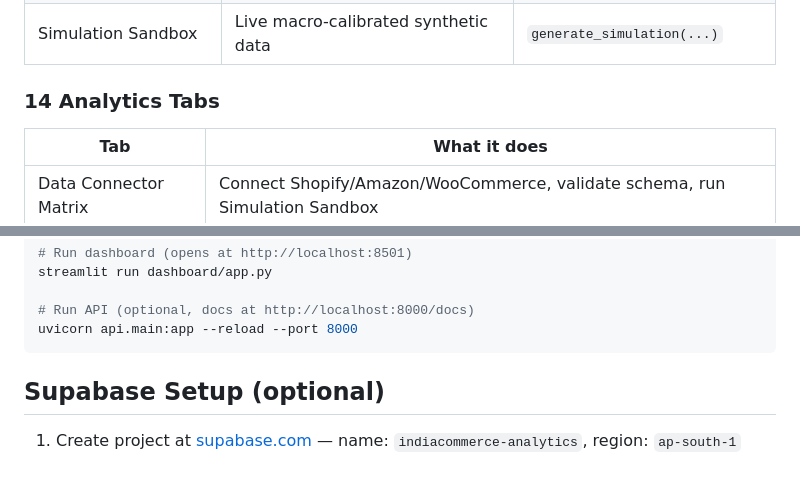
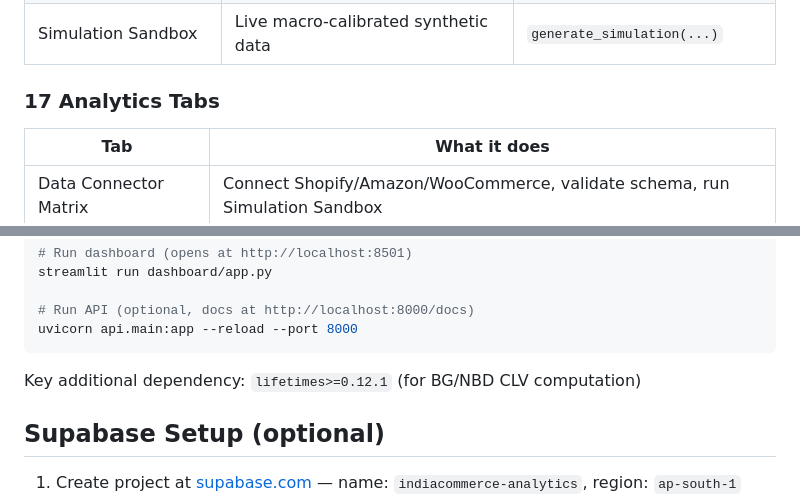
Before and after one commit to SumedhPatil1507/indian-ecommerce-analytics, a Markdown page: README.md, 2 parts joined by grey strips. Rendered like a GitHub page; blank space fills up the shorter version.

````diff
--- a/README.md
+++ b/README.md
@@ -25,7 +25,7 @@ Connect any e-commerce platform — all connectors normalise to the same interna
 | Generic File | CSV, TSV, Excel, JSON, Parquet | `load_any(file, filename)` |
 | Simulation Sandbox | Live macro-calibrated synthetic data | `generate_simulation(...)` |
 
-### 14 Analytics Tabs
+### 17 Analytics Tabs
 
 | Tab | What it does |
 |---|---|
@@ -79,6 +82,8 @@ streamlit run dashboard/app.py
 # Run API (optional, docs at http://localhost:8000/docs)
 uvicorn api.main:app --reload --port 8000
 ```
+
+Key additional dependency: `lifetimes>=0.12.1` (for BG/NBD CLV computation)
 
 ## Supabase Setup (optional)
 
````
Also changed, not shown: other parts of README.md (+17 -1 lines).
